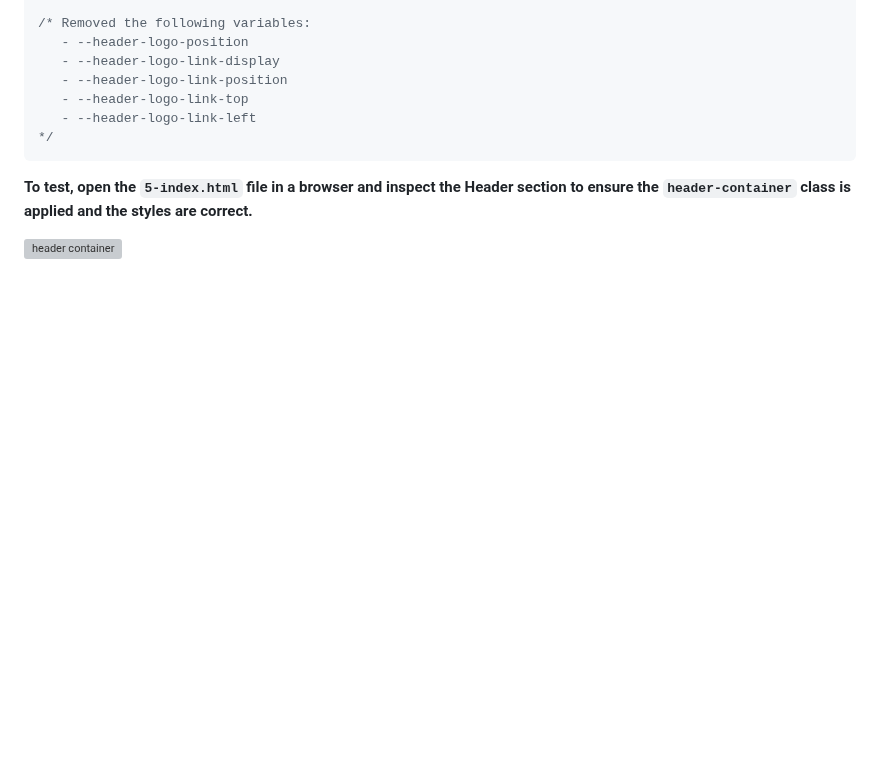
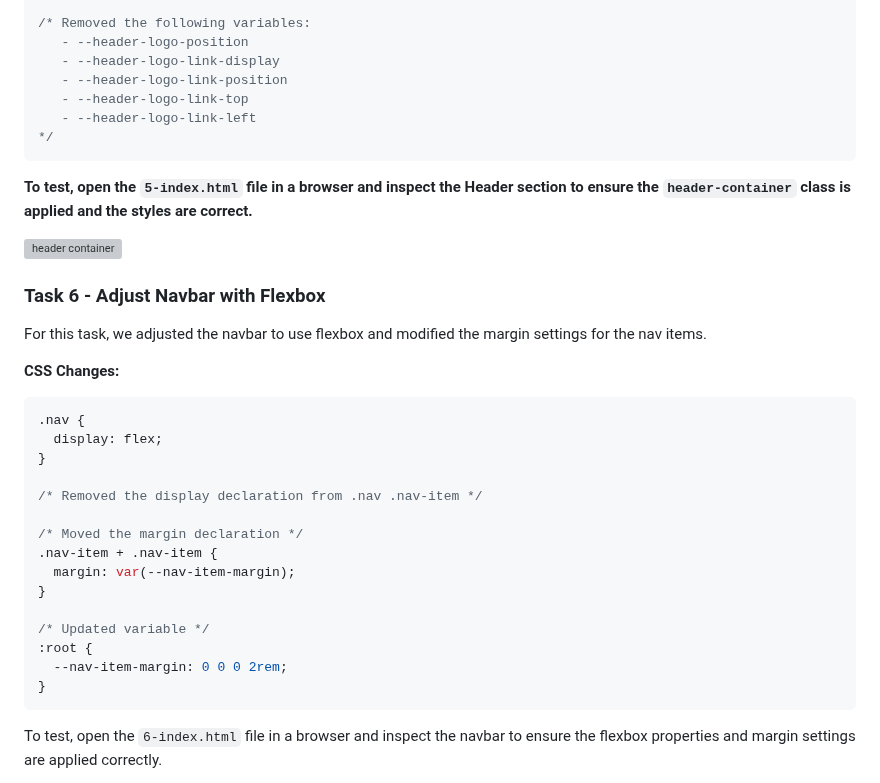
Before and after one commit to ThatsVie/atlas-web_front_end, a Markdown page: flexbox/README.md, the part around one of its changes. GitHub-like rendering; blank space fills up the shorter version; grey boxes are pictures that could not be loaded.

````diff
--- a/flexbox/README.md
+++ b/flexbox/README.md
@@ -208,3 +208,28 @@ Wrapped the `header-logo` and `navbar-menu` in a new `div` with class `header-co
 **To test, open the `5-index.html` file in a browser and inspect the Header section to ensure the `header-container` class is applied and the styles are correct.**
 
 ![header container](https://github.com/ThatsVie/atlas-web_front_end/assets/143755961/69aa8565-edcf-45a9-b499-61bfa24fbe37)
+
+### Task 6 - Adjust Navbar with Flexbox
+
+For this task, we adjusted the navbar to use flexbox and modified the margin settings for the nav items.
+
+**CSS Changes:**
+```css
+.nav {
+  display: flex;
+}
+
+/* Removed the display declaration from .nav .nav-item */
+
+/* Moved the margin declaration */
+.nav-item + .nav-item {
+  margin: var(--nav-item-margin);
+}
+
+/* Updated variable */
+:root {
+  --nav-item-margin: 0 0 0 2rem;
+}
+```
+To test, open the `6-index.html` file in a browser and inspect the navbar to ensure the flexbox properties and margin settings are applied correctly.
+
````
Also changed, not shown: other parts of flexbox/README.md (+1 -0 lines).
